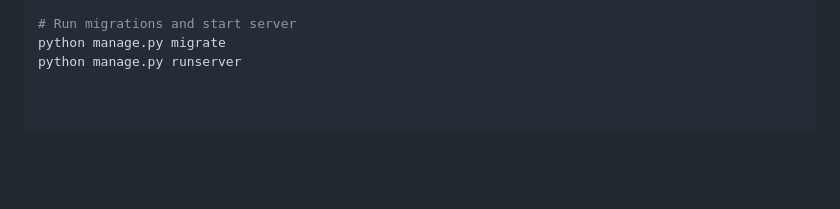
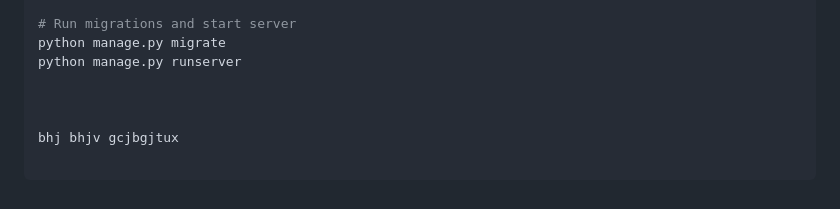
Before and after one commit to once27/task_manager, a Markdown page: README.md, the part around the change. Drawn GitHub-style; blank space fills up the shorter version.

```diff
--- a/README.md
+++ b/README.md
@@ -128,3 +128,7 @@ pip install -r requirements.txt
 # Run migrations and start server
 python manage.py migrate
 python manage.py runserver
+
+
+
+bhj bhjv gcjbgjtux
```
